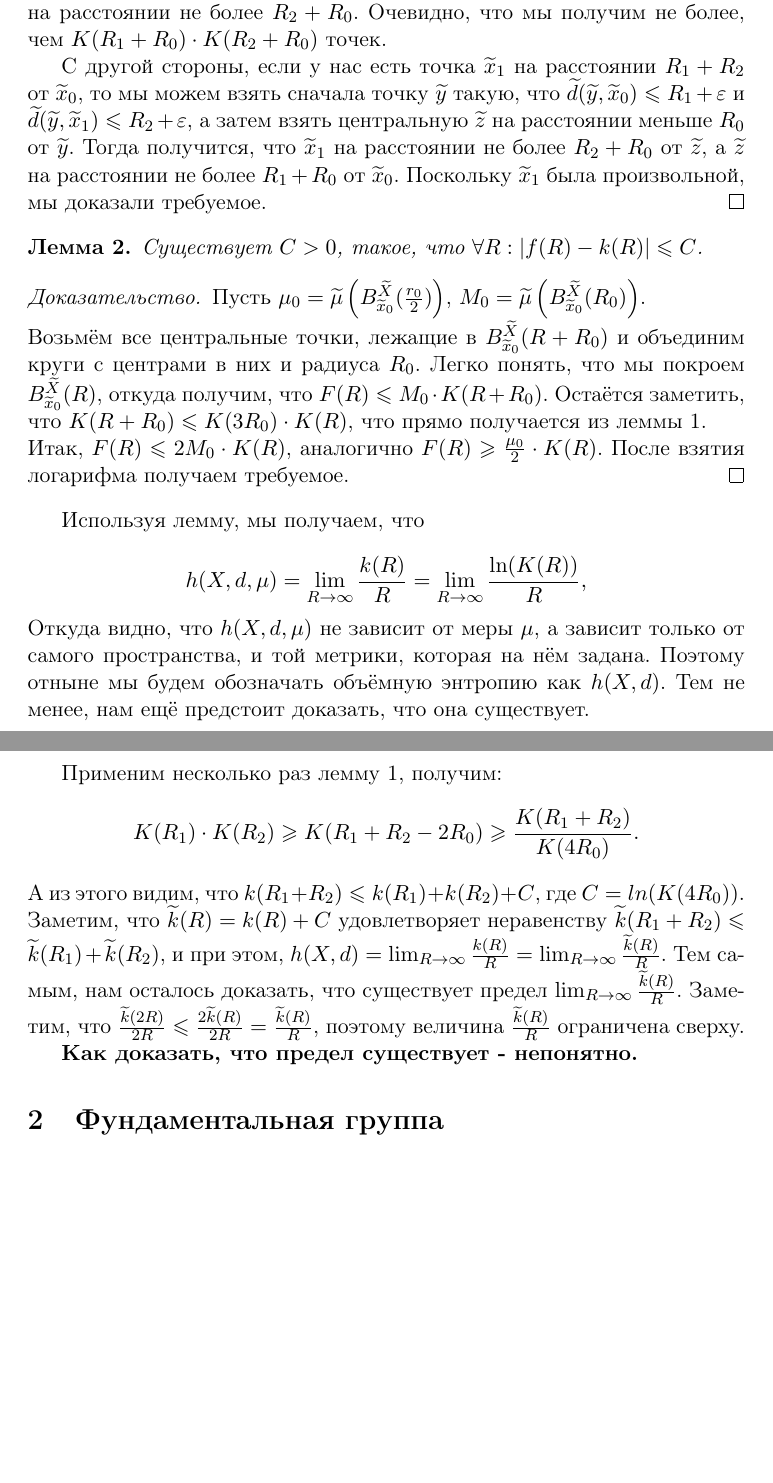
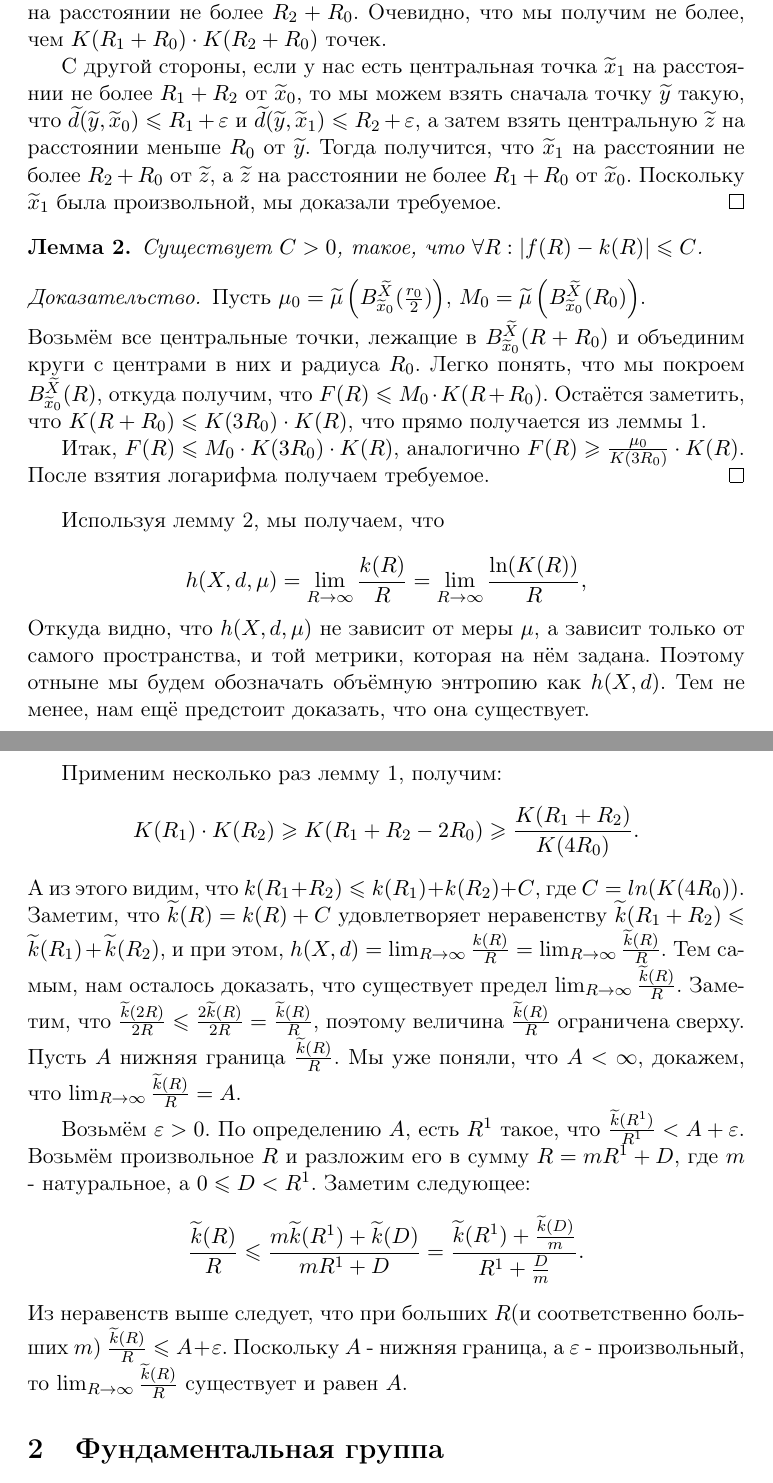
Before and after one commit to erokhins/kurs3, a LaTeX document (k.tex): two parts of pages 2 and 3 of 6 before the commit and two parts of pages 2 and 3 of 7 after it, joined at a grey line, cut so that both start at the same text, the shorter picture padded with empty space. Compiled offline with LaTeX, dvips and Ghostscript.

Commit message:
checked first part: h(X,d)

```diff
--- a/k.tex
+++ b/k.tex
@@ -92,14 +92,14 @@ $K(R)$ -- количество центральных точек в шаре $B_
 и для каждой такой точки, возьмём все центральные точки на расстоянии не более $R_2 + R_0$.
 Очевидно, что мы получим не более, чем $K(R_1+R_0) \cdot K(R_2+R_0)$ точек.
 
-С другой стороны, если у нас есть точка $\wt{x}_1$ на расстоянии $R_1 + R_2$ от $\wt{x}_0$, то мы можем взять сначала точку
+С другой стороны, если у нас есть центральная точка $\wt{x}_1$ на расстоянии не более $R_1 + R_2$ от $\wt{x}_0$, то мы можем взять сначала точку
 $\wt{y}$ такую, что $\wt{d}(\wt{y}, \wt{x}_0) \leq R_1 + \varepsilon$ и $\wt{d}(\wt{y}, \wt{x}_1) \leq R_2 + \varepsilon$,
 а затем взять центральную $\wt{z}$ на расстоянии меньше $R_0$ от $\wt{y}$.
 Тогда получится, что $\wt{x}_1$ на расстоянии не более $R_2 + R_0$ от $\wt{z}$, а $\wt{z}$ на расстоянии не более $R_1 + R_0$ от $\wt{x}_0$.
 Поскольку $\wt{x}_1$ была произвольной, мы доказали требуемое.
 \end{proof}
 
-\begin{lemma}
+\begin{lemma}\label{l_K_2}
 Существует $C > 0$, такое, что $\forall R : |f(R) - k(R)| \leq C$.
 \end{lemma}
 
@@ -108,12 +108,13 @@ $\wt{y}$ такую, что $\wt{d}(\wt{y}, \wt{x}_0) \leq R_1 + \varepsilon$ и
 $M_0 =  \wt{\mu}\left( B_{\wt{x}_0}^{\wt{X}}(R_0) \right)$.\\
 Возьмём все центральные точки, лежащие в $B_{\wt{x}_0}^{\wt{X}}(R + R_0)$
 и объединим круги с центрами в них и радиуса $R_0$. Легко понять, что мы покроем $B_{\wt{x}_0}^{\wt{X}}(R)$, откуда получим,
-что $F(R) \leq M_0\cdot K(R + R_0)$. Остаётся заметить, что $K(R + R_0) \leq K(3 R_0) \cdot K(R)$, что прямо получается из леммы \ref{l_K_1}. \\
-Итак, $F(R) \leq 2 M_0\cdot K(R)$, аналогично $F(R) \geq \frac{\mu_0}{2}\cdot K(R)$.
+что $F(R) \leq M_0\cdot K(R + R_0)$. Остаётся заметить, что $K(R + R_0) \leq K(3 R_0) \cdot K(R)$, что прямо получается из леммы \ref{l_K_1}.
+
+Итак, $F(R) \leq M_0\cdot K(3 R_0) \cdot K(R)$, аналогично $F(R) \geq \frac{\mu_0}{K(3 R_0)}\cdot K(R)$.
 После взятия логарифма получаем требуемое.
 \end{proof}
 
-Используя лемму, мы получаем, что
+Используя лемму \ref{l_K_2}, мы получаем, что
 
 $$
 	h(X, d, \mu) = \lim_{R \rightarrow \infty} \frac{k(R)} {R} = \lim_{R \rightarrow \infty} \frac{\ln (K(R))} {R},
@@ -131,8 +132,18 @@ $$
 $h(X,d) = \lim_{R \rightarrow \infty} \frac{k(R)}{R} = \lim_{R \rightarrow \infty} \frac{\wt{k}(R)}{R}$.
 Тем самым, нам осталось доказать, что существует предел $\lim_{R \rightarrow \infty} \frac{\wt{k}(R)}{R}$.
 Заметим, что $\frac{\wt{k}(2R)}{2R} \leq \frac{2\wt{k}(R)}{2R} = \frac{\wt{k}(R)}{R}$, поэтому величина $\frac{\wt{k}(R)}{R}$ ограничена сверху.
+Пусть $A$ нижняя граница $\frac{\wt{k}(R)}{R}$. Мы уже поняли, что $A < \infty$, докажем, что $\lim_{R \rightarrow \infty} \frac{\wt{k}(R)}{R} = A$.
 
-{\bf Как доказать, что предел существует - непонятно.}
+Возьмём $\eps > 0$. По определению $A$, есть $R^1$ такое, что $\frac{\wt{k}(R^1)}{R^1} < A + \eps$.
+Возьмём произвольное $R$ и разложим его в сумму $R = m R^1 + D$, где $m$ - натуральное, а $0 \leq D < R^1$.
+Заметим следующее:
+$$
+\frac{\wt{k}(R)}{R} \leq
+\frac{m \wt{k}(R^1) + \wt{k}(D)}{m R^1 + D} =
+\frac{\wt{k}(R^1) + \frac{\wt{k}(D)}{m}}{R^1 + \frac{D}{m}} .
+$$
+Из неравенств выше следует, что при больших $R$(и соответственно больших $m$) $\frac{\wt{k}(R)}{R} \leq A + \eps$.
+Поскольку $A$ - нижняя граница, а $\eps$ - произвольный, то $\lim_{R \rightarrow \infty} \frac{\wt{k}(R)}{R}$ существует и равен $A$.
 
 
 \section{Фундаментальная группа}
```
Also changed, not shown: k.tex (2 more changed lines), 1 other file.
